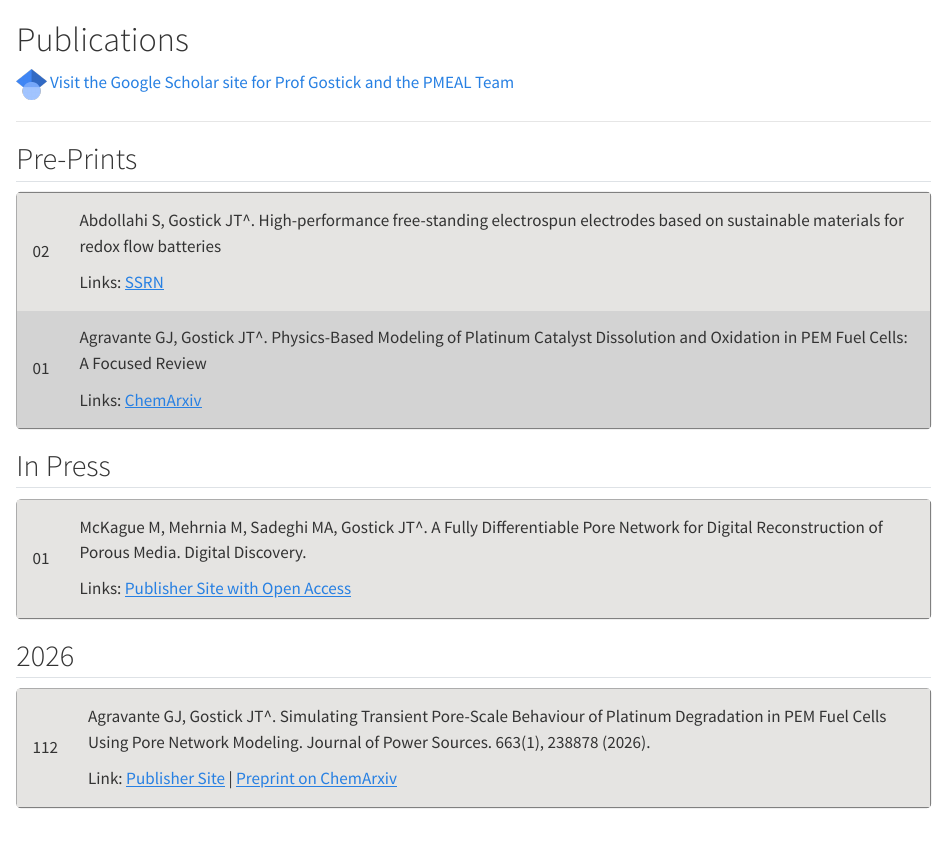
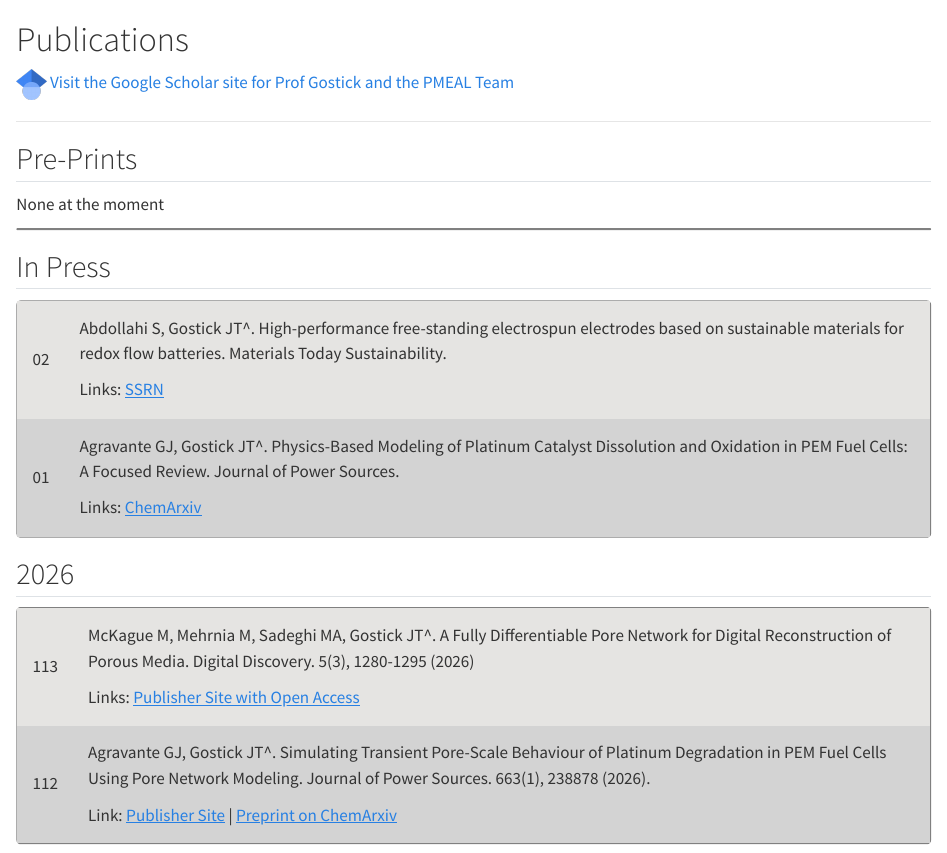
Before and after one commit to PMEAL/PMEAL, a Quarto document (publications.qmd): the page in a window 1100 px wide, from its top. Rendered offline with R 4.5, knitr and Pandoc in place of Quarto, with nearby package versions.

Commit message:
Update publication entries and formatting in publications.qmd

```diff
--- a/publications.qmd
+++ b/publications.qmd
@@ -26,11 +26,21 @@
 <table width="100%">
 <tbody>
 
+None at the moment
+
+</tbody>
+</table>
+
+## In Press
+
+<table width="100%">
+<tbody>
+
 <tr>
 <td>02</td>
 <td>
 
-Abdollahi S, Gostick JT^. High-performance free-standing electrospun electrodes based on sustainable materials for redox flow batteries
+Abdollahi S, Gostick JT^. High-performance free-standing electrospun electrodes based on sustainable materials for redox flow batteries. Materials Today Sustainability.
 
 Links: [SSRN](http://dx.doi.org/10.2139/ssrn.6216693)
 </td>
@@ -40,28 +50,9 @@ Links: [SSRN](http://dx.doi.org/10.2139/ssrn.6216693)
 <td>01</td>
 <td>
 
-Agravante GJ, Gostick JT^. Physics-Based Modeling of Platinum Catalyst Dissolution and Oxidation in PEM Fuel Cells: A Focused Review
+Agravante GJ, Gostick JT^. Physics-Based Modeling of Platinum Catalyst Dissolution and Oxidation in PEM Fuel Cells: A Focused Review. Journal of Power Sources.
 
 Links: [ChemArxiv](https://doi.org/10.26434/chemrxiv-2025-pv39l)
-</td>
-</tr>
-
-</tbody>
-</table>
-
-## In Press
-
-<table width="100%">
-<tbody>
-
-
-<tr>
-<td>01</td>
-<td>
-
-McKague M, Mehrnia M, Sadeghi MA, Gostick JT^. A Fully Differentiable Pore Network for Digital Reconstruction of Porous Media. Digital Discovery.
-
-Links: [Publisher Site with Open Access](https://doi.org/10.1039/D5DD00455A)
 </td>
 </tr>
 
@@ -72,6 +63,16 @@ Links: [Publisher Site with Open Access](https://doi.org/10.1039/D5DD00455A)
 
 <table width="100%">
 <tbody>
+
+<tr>
+<td>113</td>
+<td>
+
+McKague M, Mehrnia M, Sadeghi MA, Gostick JT^. A Fully Differentiable Pore Network for Digital Reconstruction of Porous Media. Digital Discovery. 5(3), 1280-1295 (2026)
+
+Links: [Publisher Site with Open Access](https://doi.org/10.1039/D5DD00455A)
+</td>
+</tr>
 
 <tr>
 <td>112</td>
```
